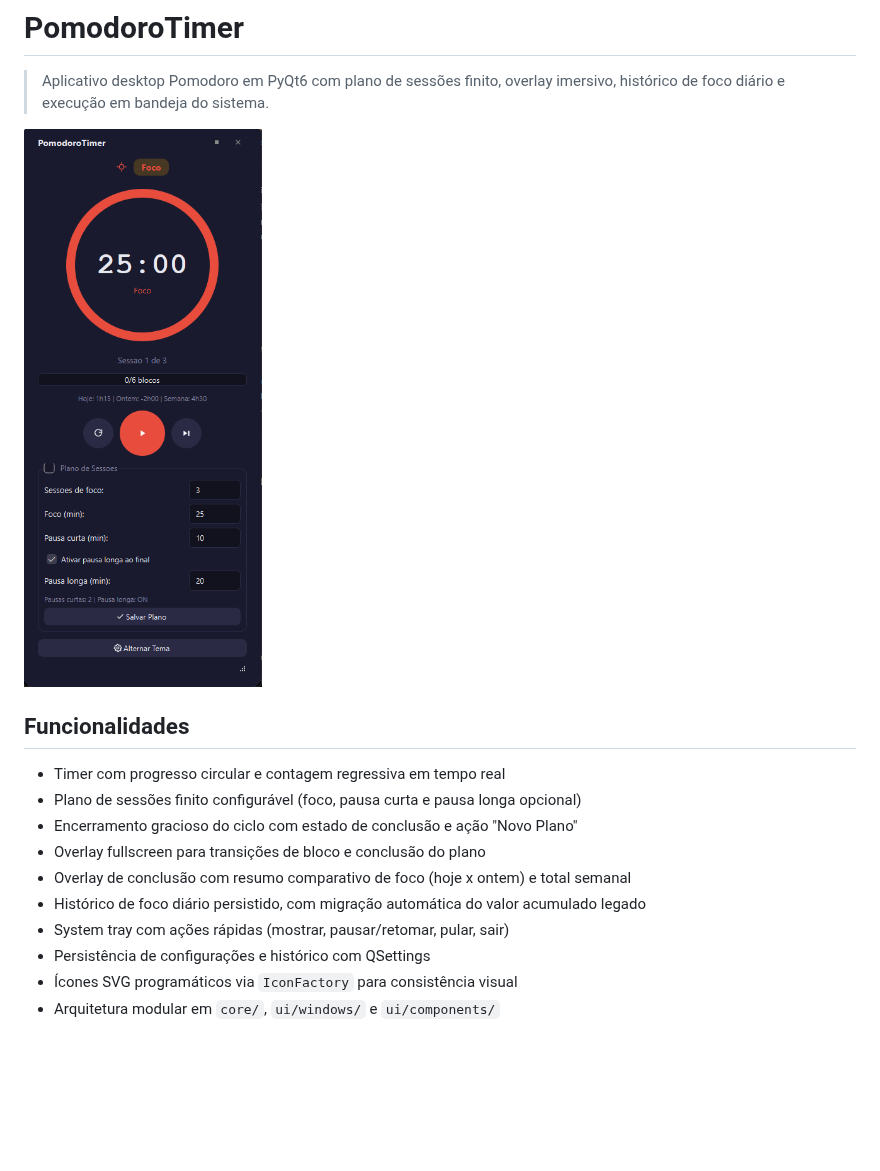
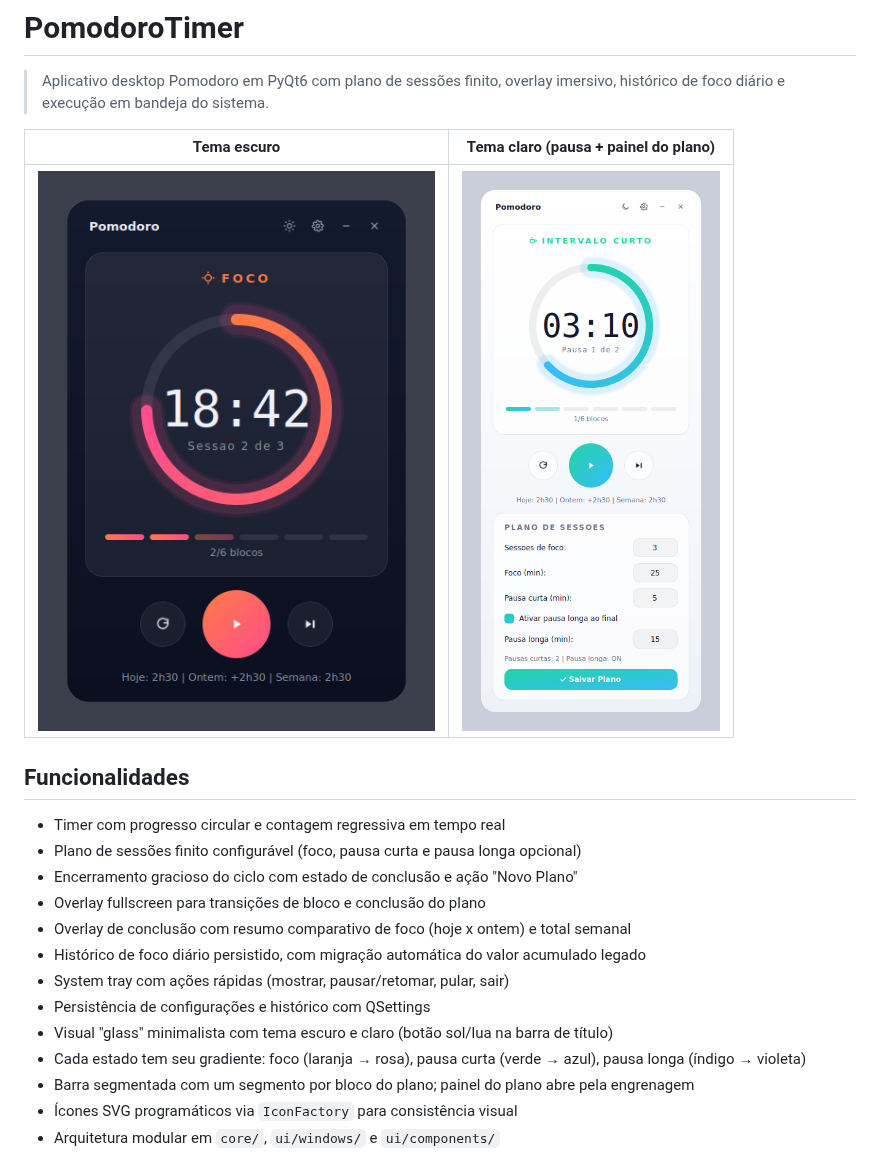
Before and after one commit to paulobiduss/PomodoroTimer, a Markdown page: README.md, the part around one of its changes. Drawn GitHub-style; pictures changed too: assets/screenshots/main_window.png, assets/screenshots/main_window_light.png (added); blank space fills up the shorter version.

```diff
--- a/README.md
+++ b/README.md
@@ -2,7 +2,9 @@
 
 > Aplicativo desktop Pomodoro em PyQt6 com plano de sessões finito, overlay imersivo, histórico de foco diário e execução em bandeja do sistema.
 
-![Janela principal do PomodoroTimer](assets/screenshots/main_window.png)
+| Tema escuro | Tema claro (pausa + painel do plano) |
+|---|---|
+| ![Janela principal no tema escuro](assets/screenshots/main_window.png) | ![Janela principal no tema claro](assets/screenshots/main_window_light.png) |
 
 ## Funcionalidades
 
@@ -14,6 +16,9 @@
 - Histórico de foco diário persistido, com migração automática do valor acumulado legado
 - System tray com ações rápidas (mostrar, pausar/retomar, pular, sair)
 - Persistência de configurações e histórico com QSettings
+- Visual "glass" minimalista com tema escuro e claro (botão sol/lua na barra de título)
+- Cada estado tem seu gradiente: foco (laranja → rosa), pausa curta (verde → azul), pausa longa (índigo → violeta)
+- Barra segmentada com um segmento por bloco do plano; painel do plano abre pela engrenagem
 - Ícones SVG programáticos via `IconFactory` para consistência visual
 - Arquitetura modular em `core/`, `ui/windows/` e `ui/components/`
 
```
Also changed, not shown: other parts of README.md (+7 -0 lines), CHANGELOG.md (+17 -1 lines), 8 other files.
